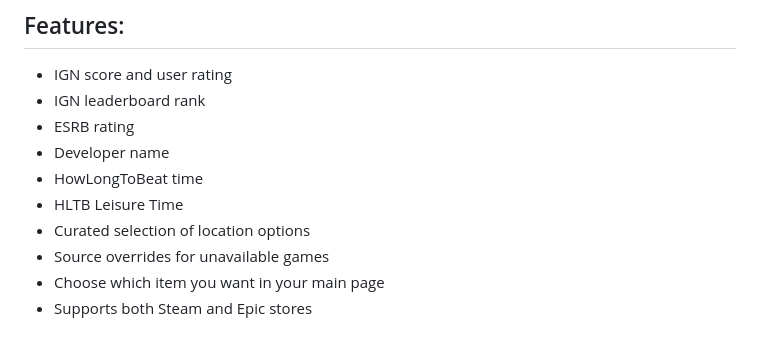
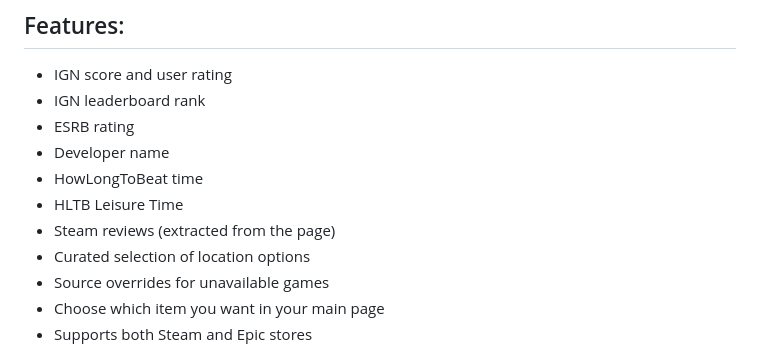
Before and after one commit to alphaxleonidas/IGN-Metadata-Injector, a Markdown page: README.md, the part around the change. Rendered like a GitHub page.

```diff
--- a/README.md
+++ b/README.md
@@ -9,6 +9,7 @@ Injects IGN data inside Steam and Epic's game page.
 - Developer name
 - HowLongToBeat time
 - HLTB Leisure Time
+- Steam reviews (extracted from the page)
 - Curated selection of location options
 - Source overrides for unavailable games
 - Choose which item you want in your main page
```
